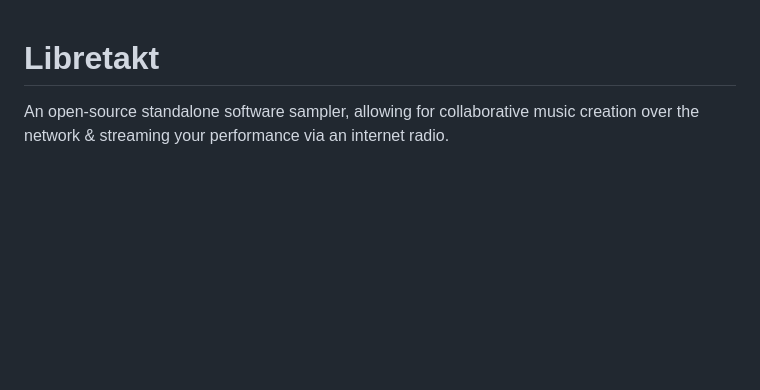
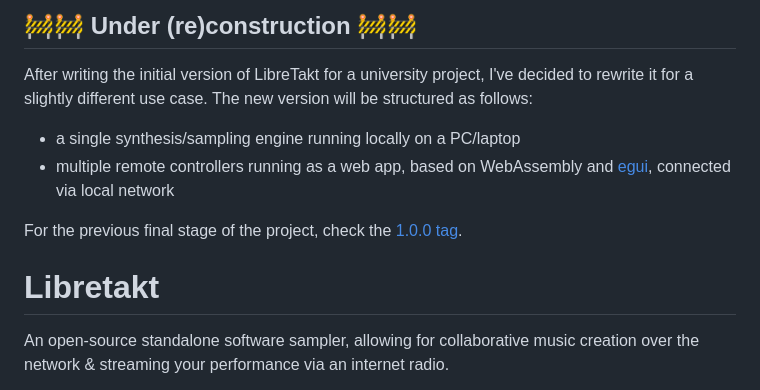
Before and after one commit to Wint3rmute/libretakt, a Markdown page: README.md, the part around the change. Drawn GitHub-style; blank space fills up the shorter version.

Commit message:
Under construction readme note

```diff
--- a/README.md
+++ b/README.md
@@ -1,3 +1,15 @@
+## 🚧🚧 **Under (re)construction** 🚧🚧
+
+After writing the initial version of LibreTakt for a university project, I've
+decided to rewrite it for a slightly different use case. The new version will be structured as follows:
+
+- a single synthesis/sampling engine running locally on a PC/laptop
+- multiple remote controllers running as a web app, based on WebAssembly and
+  [egui](https://egui.rs), connected via local network
+
+For the previous final stage of the project, check the [1.0.0
+tag](https://github.com/Wint3rmute/libretakt/tags).
+
 # Libretakt
 
 An open-source standalone software sampler, allowing for collaborative music creation over the network & streaming your performance via an internet radio.
```
